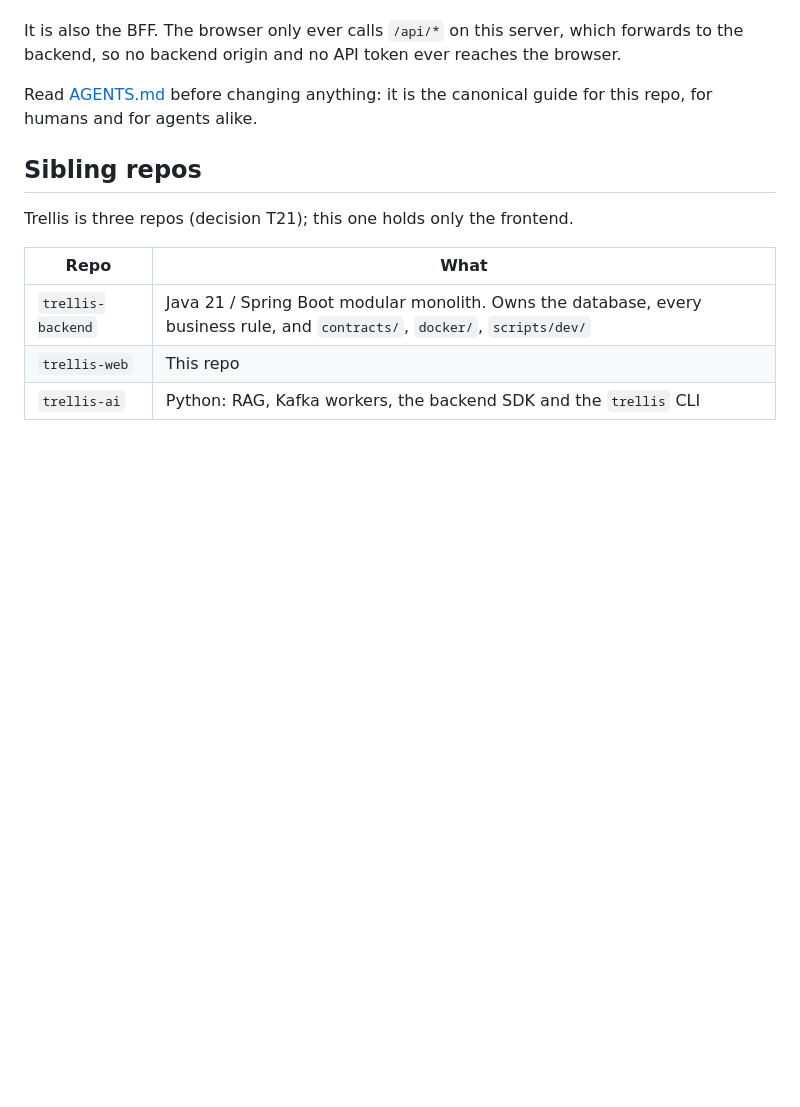
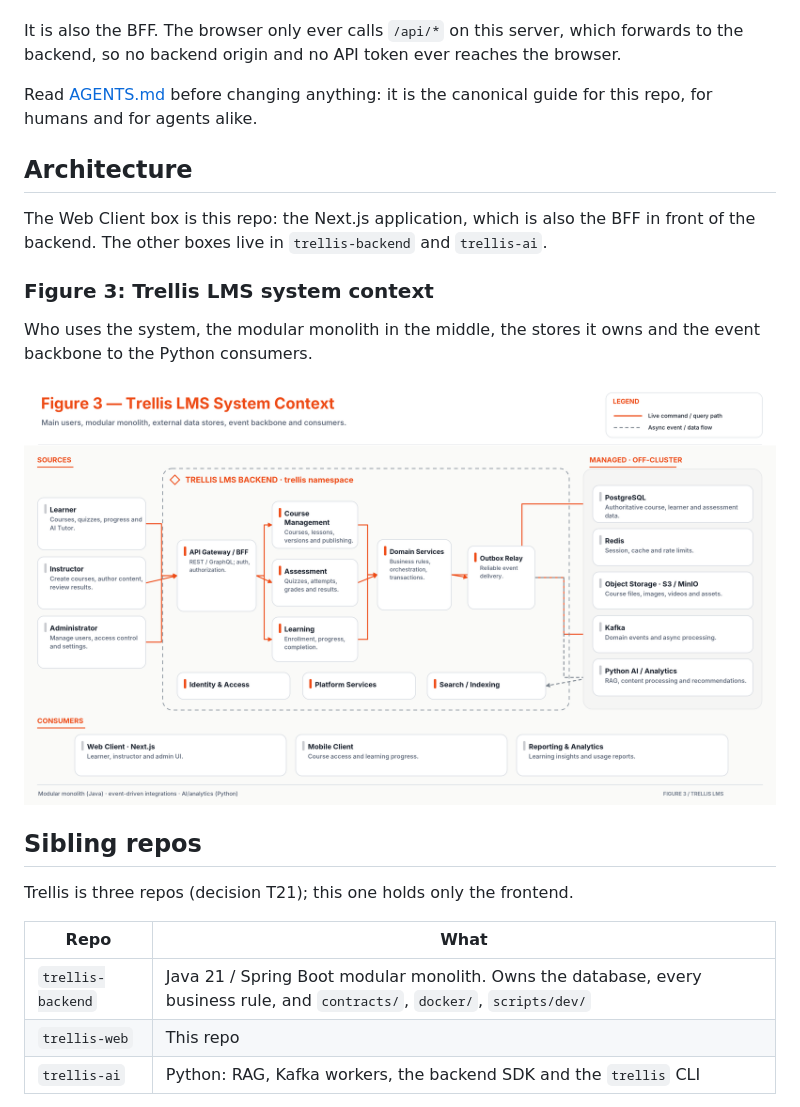
Before and after one commit to Tam107/trellis-web, a Markdown page: README.md, the part around the change. Drawn GitHub-style; pictures changed too: docs/figures/figure-03-system-context.png (added); blank space fills up the shorter version.

Commit message:
docs(readme): show where the web client sits
Adds the system context diagram, where the Web Client box is this repo, as a 3840x2160 PNG under docs/figures/.

```diff
--- a/README.md
+++ b/README.md
@@ -8,6 +8,16 @@ backend, so no backend origin and no API token ever reaches the browser.
 
 Read [AGENTS.md](AGENTS.md) before changing anything: it is the canonical guide for this repo, for
 humans and for agents alike.
+
+## Architecture
+
+The Web Client box is this repo: the Next.js application, which is also the BFF in front of the backend. The other boxes live in `trellis-backend` and `trellis-ai`.
+
+### Figure 3: Trellis LMS system context
+
+Who uses the system, the modular monolith in the middle, the stores it owns and the event backbone to the Python consumers.
+
+![Figure 3: Trellis LMS system context](docs/figures/figure-03-system-context.png)
 
 ## Sibling repos
 
```
